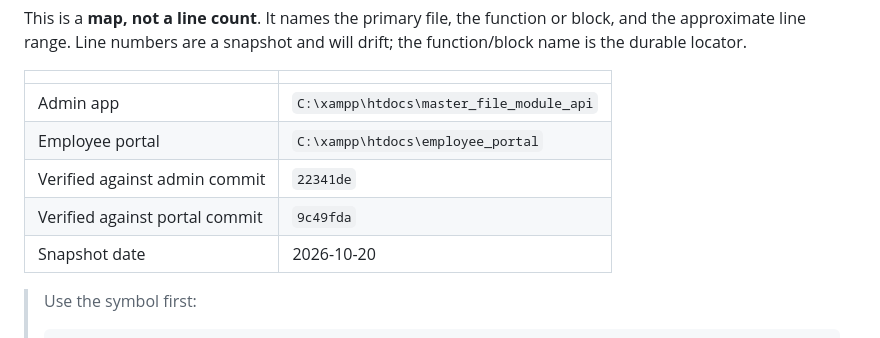
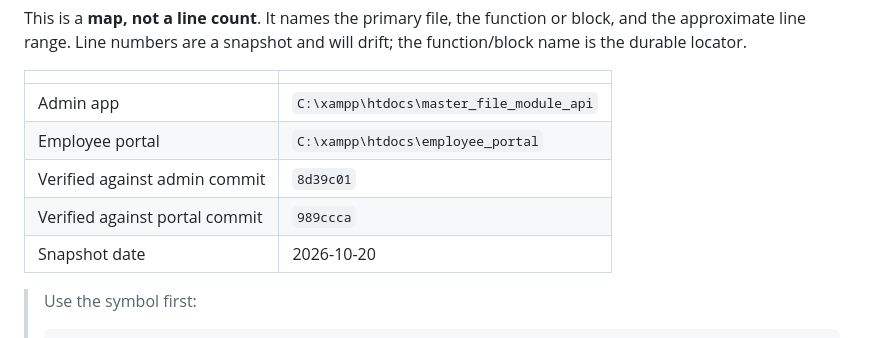
Before and after one commit to vinchy1693/Unitop-Payroll-System, a Markdown page: FEATURE_CODE_MAP.md, the part around the change. GitHub-like rendering.

Commit message:
docs: refresh feature map logout/calculation snapshot

```diff
--- a/FEATURE_CODE_MAP.md
+++ b/FEATURE_CODE_MAP.md
@@ -8,8 +8,8 @@ This is a **map, not a line count**. It names the primary file, the function or
 |---|---|
 | Admin app | `C:\xampp\htdocs\master_file_module_api` |
 | Employee portal | `C:\xampp\htdocs\employee_portal` |
-| Verified against admin commit | `22341de` |
-| Verified against portal commit | `9c49fda` |
+| Verified against admin commit | `8d39c01` |
+| Verified against portal commit | `989ccca` |
 | Snapshot date | 2026-10-20 |
 
 > Use the symbol first:
```
